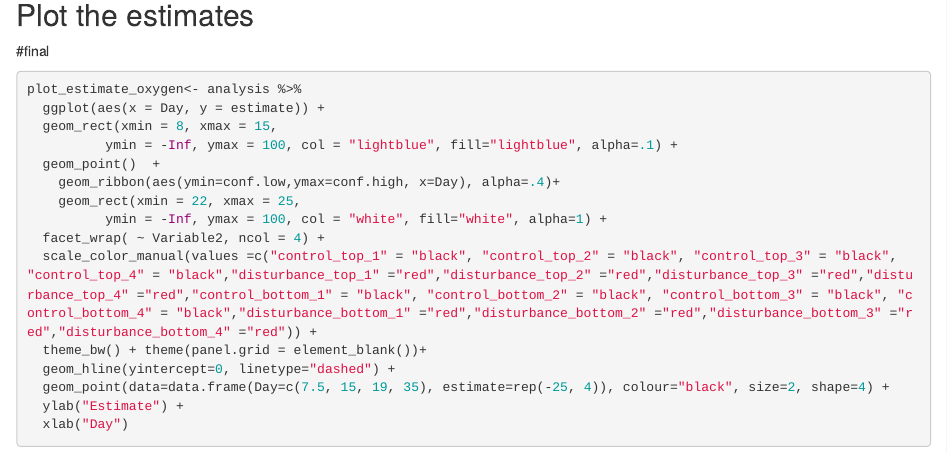
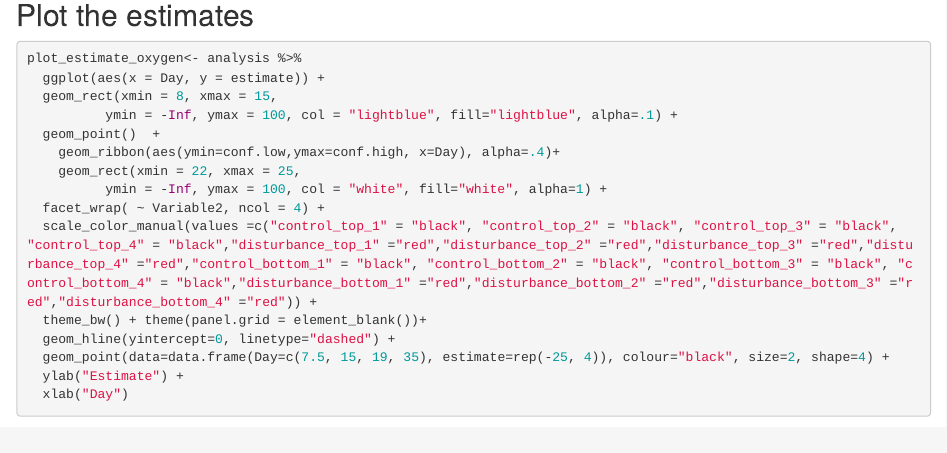
Before and after one commit to Marcel2907/oxic-anoxic, an R Markdown document (oxic_anoxic.Rmd): the page in a window 1100 px wide, from 5120 px down. Rendered offline with R 4.5, knitr and Pandoc, with nearby package versions; some code elsewhere in the file could not run offline.

Commit message:
Update oxic_anoxic.Rmd

````diff
--- a/oxic_anoxic.Rmd
+++ b/oxic_anoxic.Rmd
@@ -176,14 +176,10 @@ analysis <- daily_values %>%
 
 analysis <- analysis %>% mutate(Day = as.numeric(Date - ymd("2020-12-02")),
                                 Variable2 = factor(Variable, levels = c("mean_O2", "max_O2", "min_O2", "amplitude_O2")))
-
-
-
-
 ```
 
 ## Plot the estimates
-#final
+
 ```{r}
 plot_estimate_oxygen<- analysis %>%
   ggplot(aes(x = Day, y = estimate)) +
````
